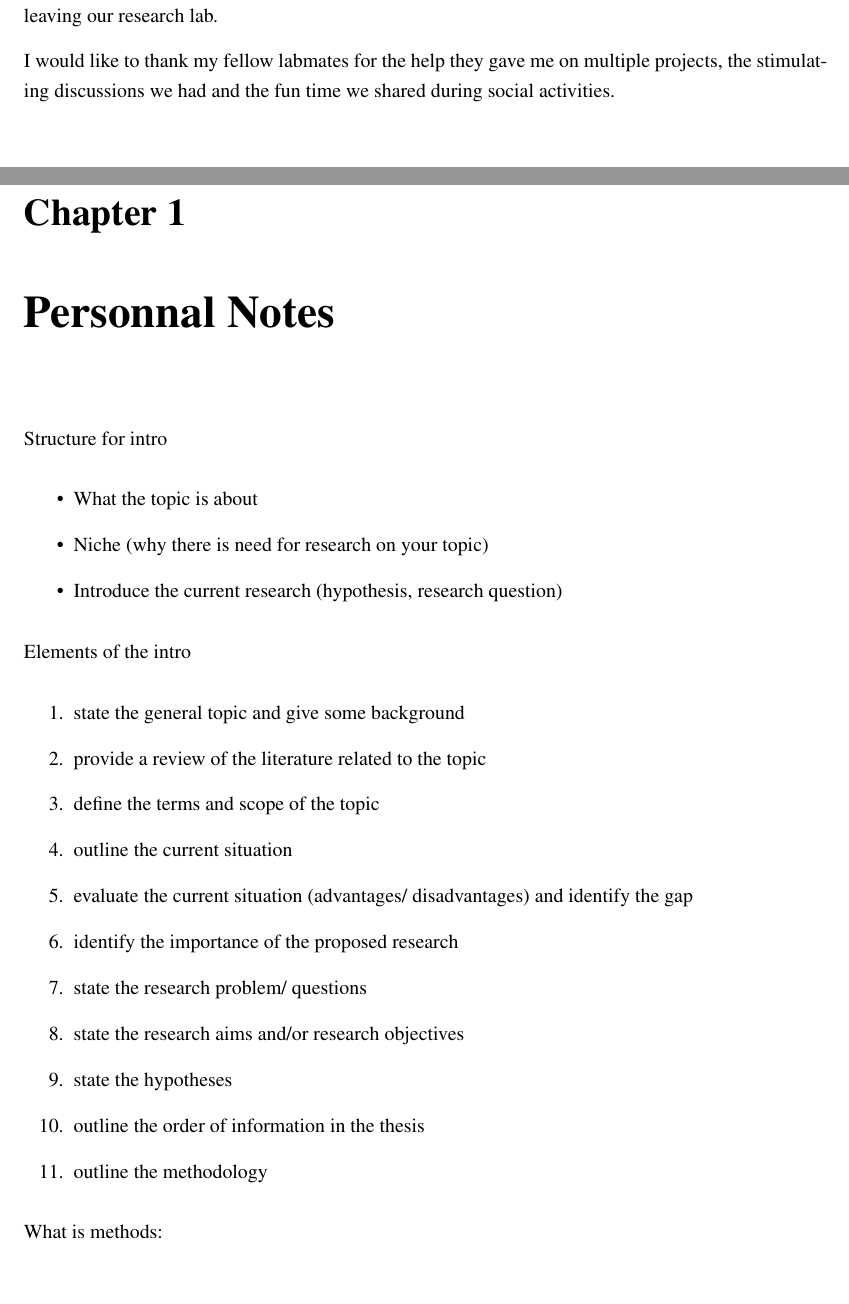
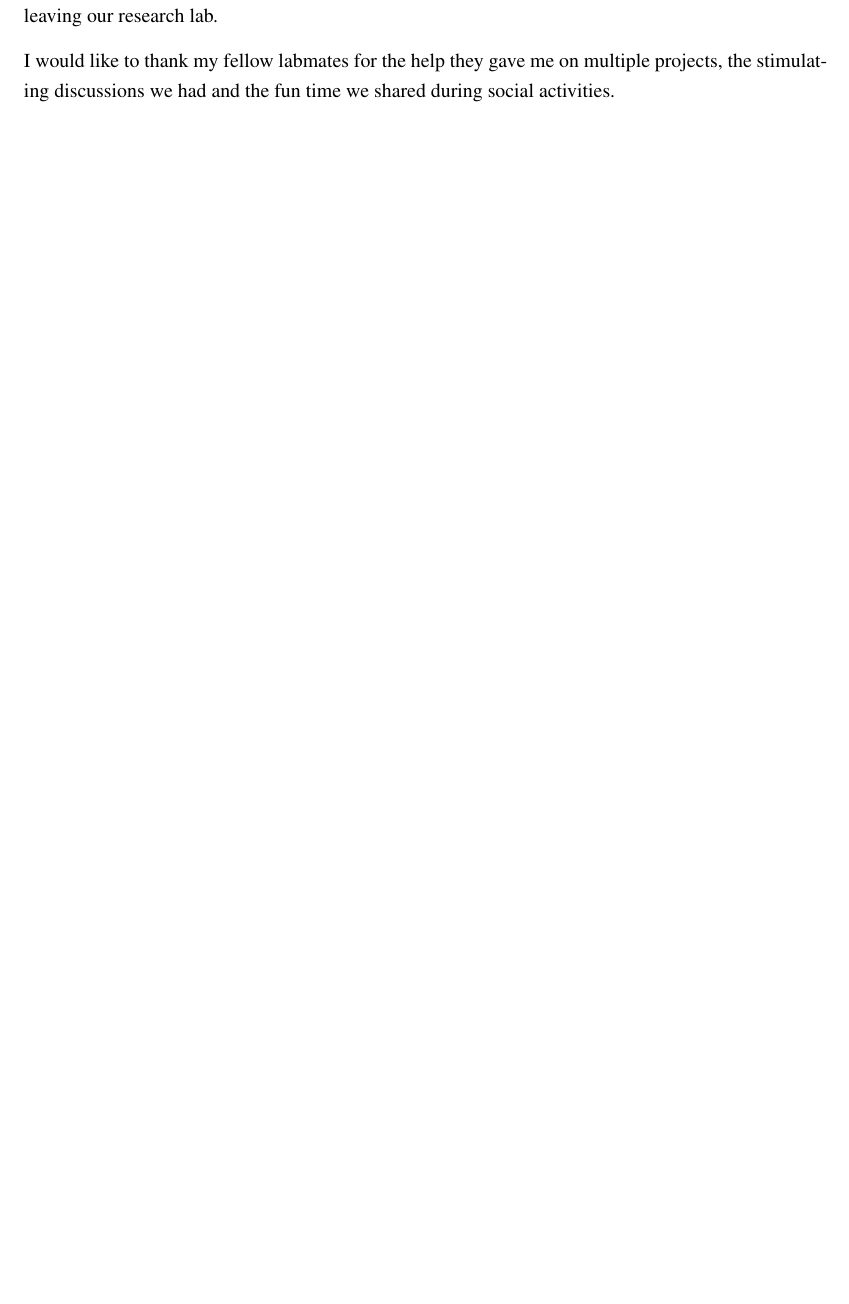
Before and after one commit to smichaud/ThesisMaster, a LaTeX thesis (Thesis/907192552.tex, which reads Thesis/tex/notes.tex): two parts of pages 13 and 15 of 45 before the commit and part of page 13 of 43 after it, the two joined at a grey line, cut so that both start at the same text, the shorter picture padded with empty space. Compiled offline with pdfLaTeX.

Commit message:
removed notes

```diff
--- a/Thesis/tex/notes.tex
+++ /dev/null
@@ -1,27 +0,0 @@
-\chapter{Personnal Notes}
-
-Structure for intro
-\begin{itemize}
-    \item What the topic is about
-    \item Niche (why there is need for research on your topic)
-    \item Introduce the current research (hypothesis, research question)
-\end{itemize}
-
-Elements of the intro
-\begin{enumerate}
-    \item state the general topic and give some background
-    \item provide a review of the literature related to the topic
-    \item define the terms and scope of the topic
-    \item outline the current situation
-    \item evaluate the current situation (advantages/ disadvantages) and identify the gap
-    \item identify the importance of the proposed research
-    \item state the research problem/ questions
-    \item state the research aims and/or research objectives
-    \item state the hypotheses
-    \item outline the order of information in the thesis
-    \item outline the methodology
-\end{enumerate}
-
-What is methods:
-\begin{itemize}
-    \item Information to allow the reader to assess the believability of your results.
```
Also changed, not shown: Thesis/907192552.tex (+0 -1 lines), Thesis/tex/notes.tex (6 more changed lines).
